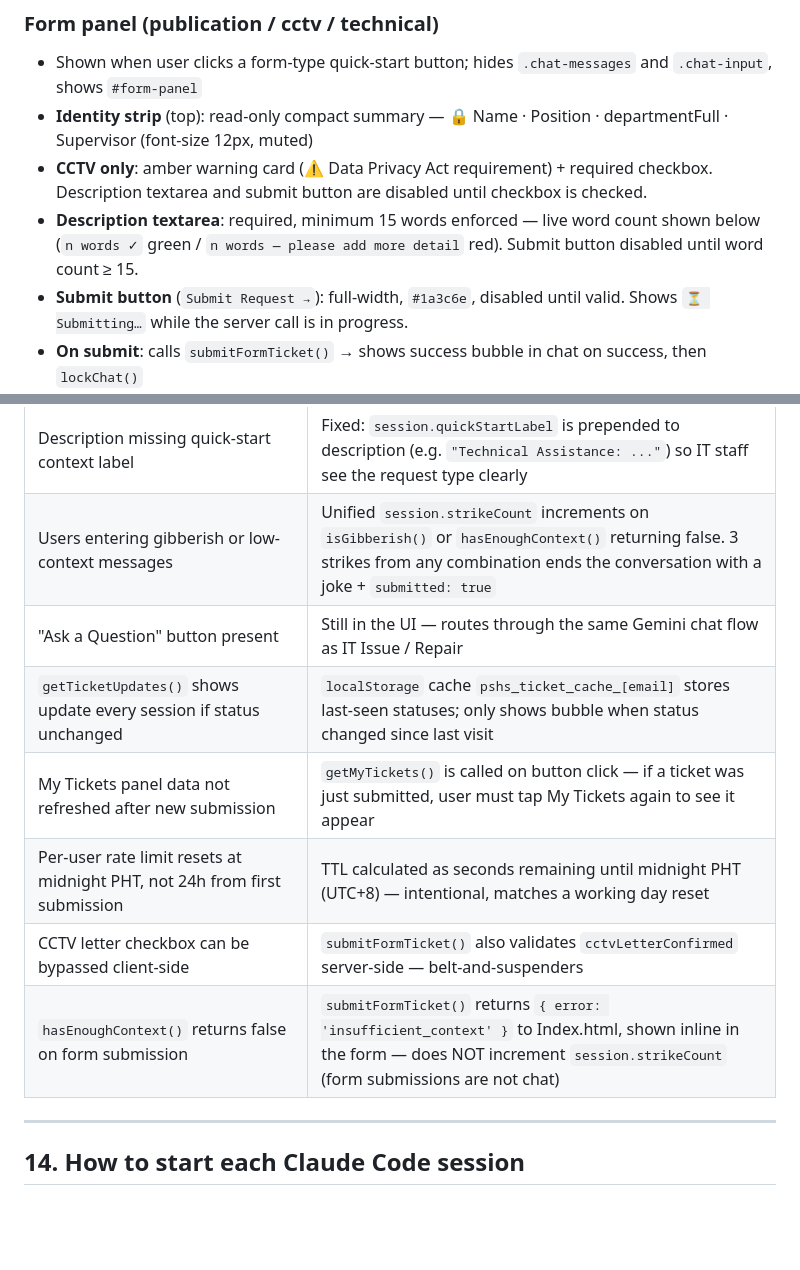
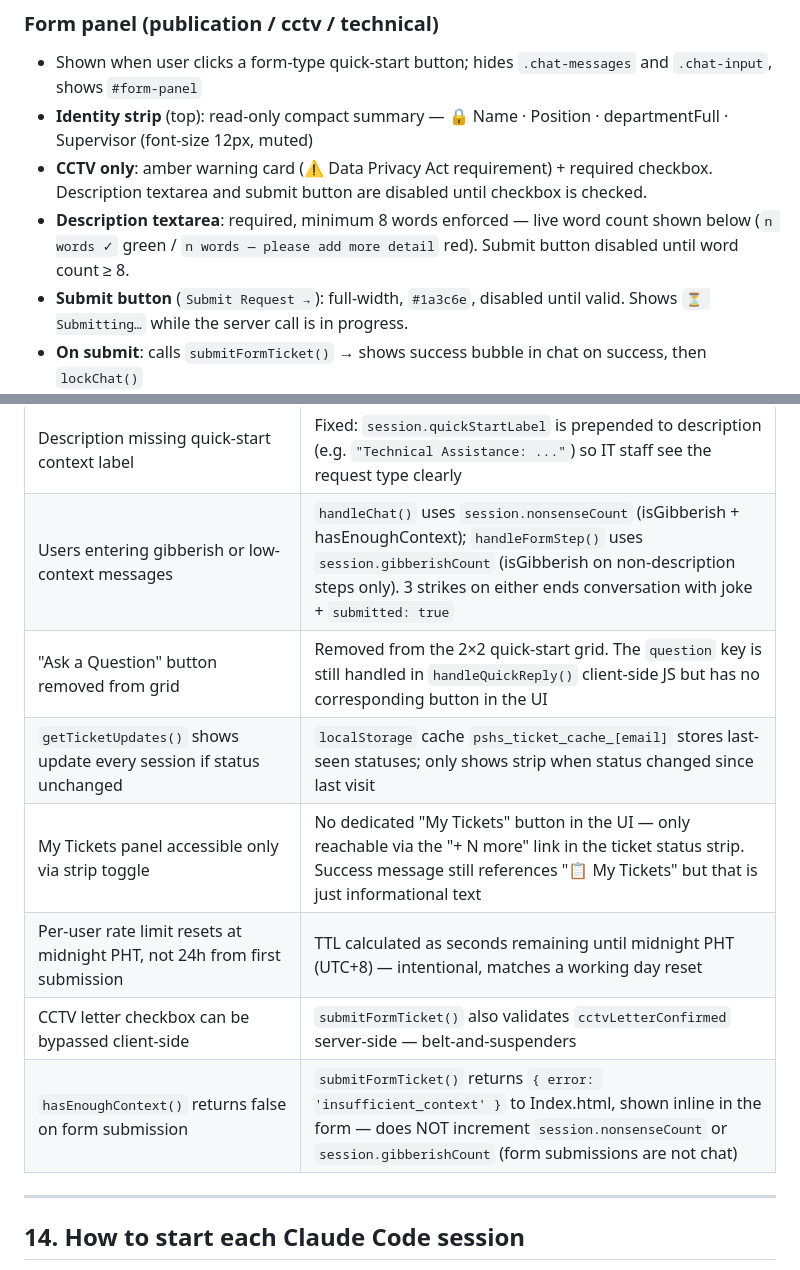
Before and after one commit to bryanpadao/pshs-zrc-itjrf-chatbot, a Markdown page: CLAUDE.md, 2 parts joined by grey strips. Rendered like a GitHub page; blank space fills up the shorter version.

```diff
--- a/CLAUDE.md
+++ b/CLAUDE.md
@@ -542,7 +539,7 @@ Messaging-app style (iMessage/WhatsApp inspired). Primary color: `#1a3c6e` (PSHS
 - Shown when user clicks a form-type quick-start button; hides `.chat-messages` and `.chat-input`, shows `#form-panel`
 - **Identity strip** (top): read-only compact summary — 🔒 Name · Position · departmentFull · Supervisor (font-size 12px, muted)
 - **CCTV only**: amber warning card (⚠️ Data Privacy Act requirement) + required checkbox. Description textarea and submit button are disabled until checkbox is checked.
-- **Description textarea**: required, minimum 15 words enforced — live word count shown below (`n words ✓` green / `n words — please add more detail` red). Submit button disabled until word count ≥ 15.
+- **Description textarea**: required, minimum 8 words enforced — live word count shown below (`n words ✓` green / `n words — please add more detail` red). Submit button disabled until word count ≥ 8.
 - **Submit button** (`Submit Request →`): full-width, `#1a3c6e`, disabled until valid. Shows `⏳ Submitting…` while the server call is in progress.
 - **On submit**: calls `submitFormTicket()` → shows success bubble in chat on success, then `lockChat()`
 - **On error**: re-enables button, shows inline error inside the form panel
@@ -707,13 +704,13 @@ ALLOWED_DOMAIN   → (optional) e.g. zrc.pshs.edu.ph — restricts chatbot to th
 | Identity auto-filled silently from Google account | By design — `getUserIdentity()` pre-fills name/position/dept/supervisor before any form step. No user confirmation needed since identity is verified via Google Sign-In. |
 | Cancel at confirmation resets to neutral instead of restarting quick-start | Fixed: `session.quickStartType` is persisted; `handleConfirm()` restarts `handleQuickStart(qsType, {})` on "no" for quick-start flows |
 | Description missing quick-start context label | Fixed: `session.quickStartLabel` is prepended to description (e.g. `"Technical Assistance: ..."`) so IT staff see the request type clearly |
-| Users entering gibberish or low-context messages | Unified `session.strikeCount` increments on `isGibberish()` or `hasEnoughContext()` returning false. 3 strikes from any combination ends the conversation with a joke + `submitted: true` |
-| "Ask a Question" button present | Still in the UI — routes through the same Gemini chat flow as IT Issue / Repair |
-| `getTicketUpdates()` shows update every session if status unchanged | `localStorage` cache `pshs_ticket_cache_[email]` stores last-seen statuses; only shows bubble when status changed since last visit |
-| My Tickets panel data not refreshed after new submission | `getMyTickets()` is called on button click — if a ticket was just submitted, user must tap My Tickets again to see it appear |
+| Users entering gibberish or low-context messages | `handleChat()` uses `session.nonsenseCount` (isGibberish + hasEnoughContext); `handleFormStep()` uses `session.gibberishCount` (isGibberish on non-description steps only). 3 strikes on either ends conversation with joke + `submitted: true` |
+| "Ask a Question" button removed from grid | Removed from the 2×2 quick-start grid. The `question` key is still handled in `handleQuickReply()` client-side JS but has no corresponding button in the UI |
+| `getTicketUpdates()` shows update every session if status unchanged | `localStorage` cache `pshs_ticket_cache_[email]` stores last-seen statuses; only shows strip when status changed since last visit |
+| My Tickets panel accessible only via strip toggle | No dedicated "My Tickets" button in the UI — only reachable via the "+ N more" link in the ticket status strip. Success message still references "📋 My Tickets" but that is just informational text |
 | Per-user rate limit resets at midnight PHT, not 24h from first submission | TTL calculated as seconds remaining until midnight PHT (UTC+8) — intentional, matches a working day reset |
 | CCTV letter checkbox can be bypassed client-side | `submitFormTicket()` also validates `cctvLetterConfirmed` server-side — belt-and-suspenders |
-| `hasEnoughContext()` returns false on form submission | `submitFormTicket()` returns `{ error: 'insufficient_context' }` to Index.html, shown inline in the form — does NOT increment `session.strikeCount` (form submissions are not chat) |
+| `hasEnoughContext()` returns false on form submission | `submitFormTicket()` returns `{ error: 'insufficient_context' }` to Index.html, shown inline in the form — does NOT increment `session.nonsenseCount` or `session.gibberishCount` (form submissions are not chat) |
 
 ---
 
```
Also changed, not shown: other parts of CLAUDE.md (+25 -28 lines).
